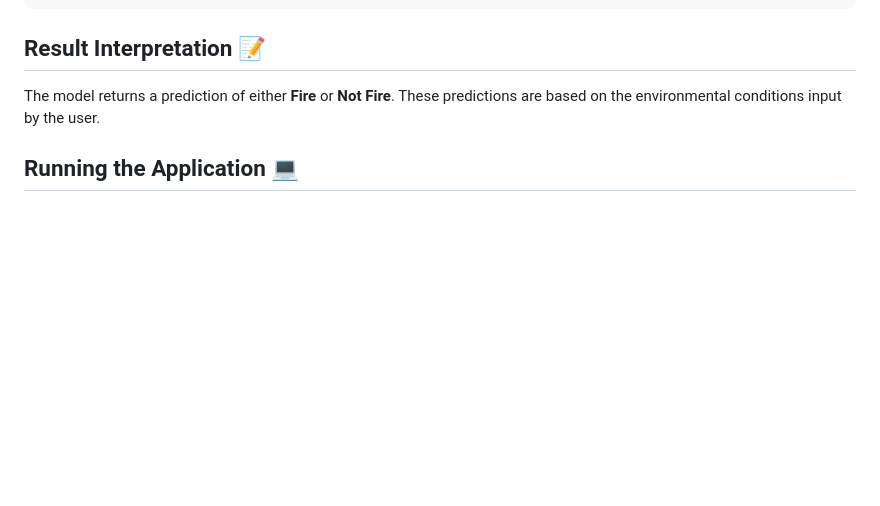
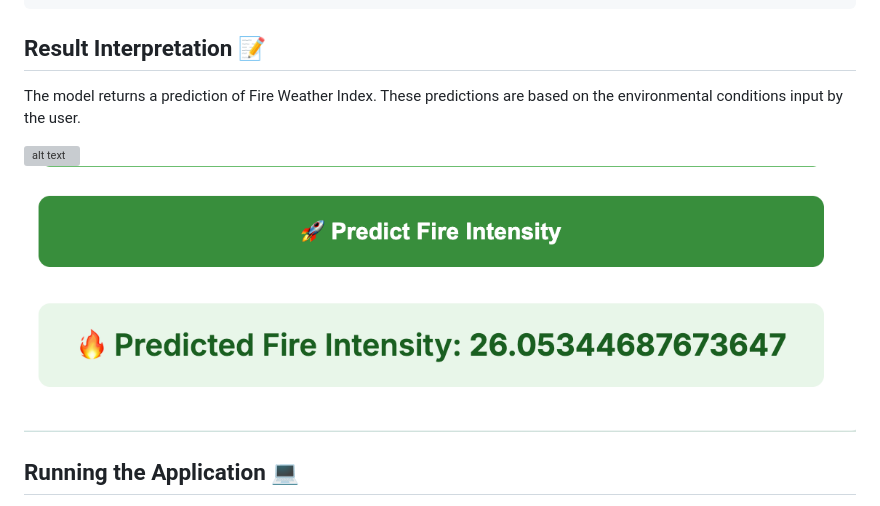
Before and after one commit to Ananddd06/Algerian_Forest_fire_Prediction_Regression_Type, a Markdown page: README.md, the part around the change. Drawn GitHub-style; pictures changed too: Images/result.png (added); blank space fills up the shorter version; grey boxes are pictures that could not be loaded.

```diff
--- a/README.md
+++ b/README.md
@@ -95,7 +95,10 @@ joblib.dump(model_pipeline, 'scaled_model.pkl')
 
 ## Result Interpretation 📝
 
-The model returns a prediction of either **Fire** or **Not Fire**. These predictions are based on the environmental conditions input by the user.
+The model returns a prediction of Fire Weather Index. These predictions are based on the environmental conditions input by the user.
+
+![alt text](Images/webpage.png)
+![alt text](Images/result.png)
 
 ## Running the Application 💻
 
```
Also changed, not shown: 6 other files.
